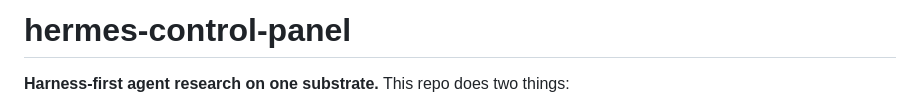
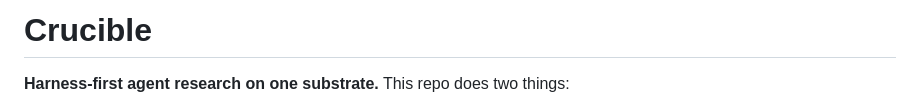
Before and after one commit to Siddhant-Goswami/Crucible, a Markdown page: README.md, the part around the change. Drawn GitHub-style.

```diff
--- a/README.md
+++ b/README.md
@@ -1,4 +1,4 @@
-# hermes-control-panel
+# Crucible
 
 **Harness-first agent research on one substrate.** This repo does two things:
 
```
